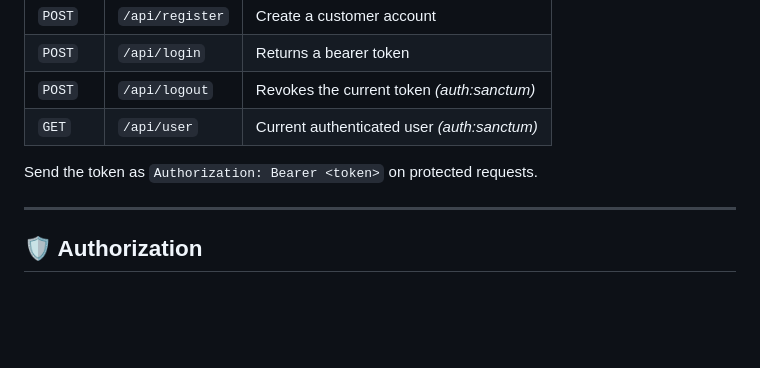
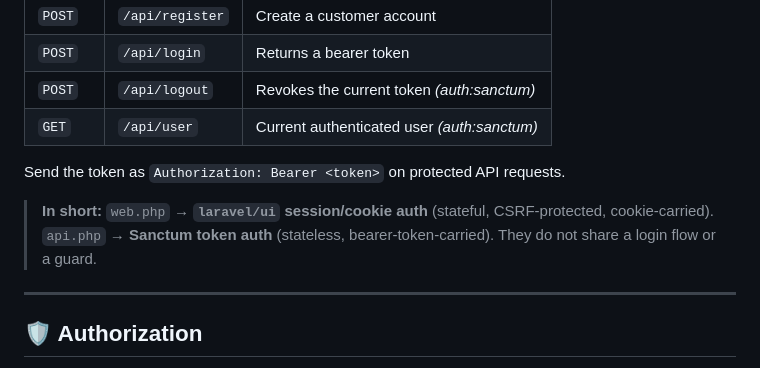
Before and after one commit to tardib777/E-commerce-project, a Markdown page: README.md, the part around one of its changes. Drawn GitHub-style; blank space fills up the shorter version.

```diff
--- a/README.md
+++ b/README.md
@@ -331,7 +358,9 @@ NOWPAYMENT_SANDBOX_PASSWORD=
 | `POST` | `/api/logout` | Revokes the current token *(auth:sanctum)* |
 | `GET`  | `/api/user` | Current authenticated user *(auth:sanctum)* |
 
-Send the token as `Authorization: Bearer <token>` on protected requests.
+Send the token as `Authorization: Bearer <token>` on protected API requests.
+
+> **In short:** `web.php` → **`laravel/ui` session/cookie auth** (stateful, CSRF‑protected, cookie‑carried). `api.php` → **Sanctum token auth** (stateless, bearer‑token‑carried). They do not share a login flow or a guard.
 
 ---
 
```
Also changed, not shown: other parts of README.md (+33 -6 lines).
